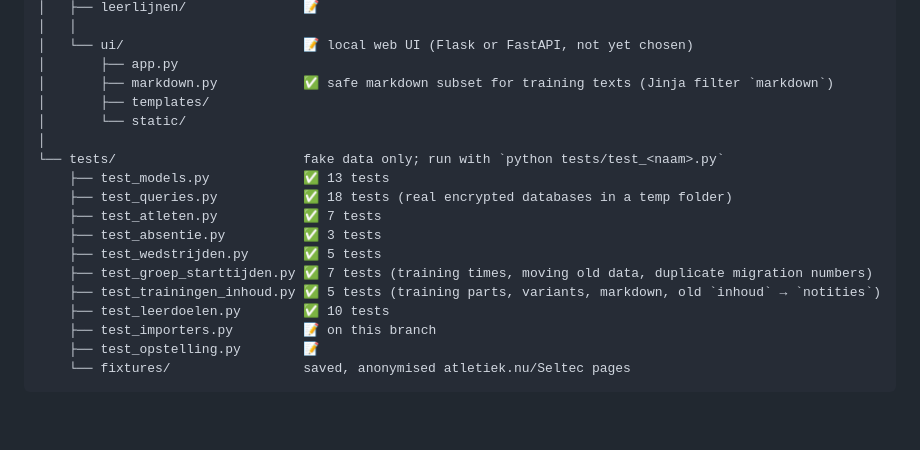
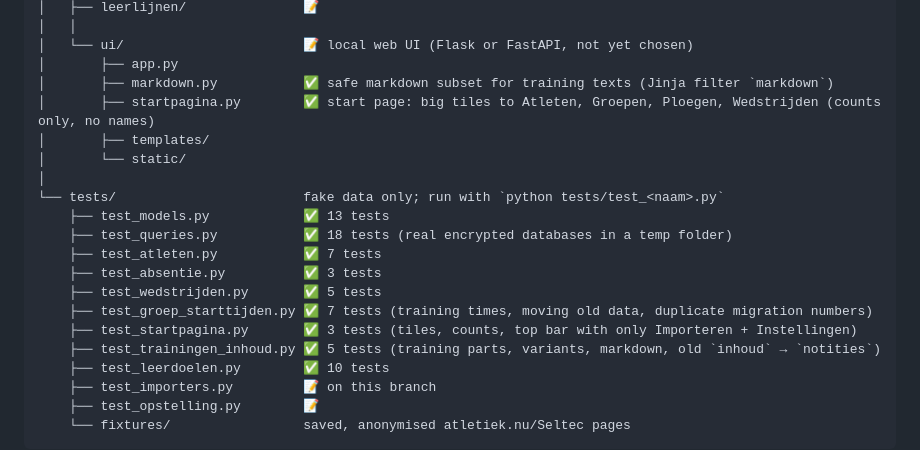
Before and after one commit to rhofm/AVS, a Markdown page: docs/ToC.md, the part around the change. Drawn GitHub-style; blank space fills up the shorter version.

```diff
--- a/docs/ToC.md
+++ b/docs/ToC.md
@@ -118,6 +118,7 @@ AVS/
 │   └── ui/                       📝 local web UI (Flask or FastAPI, not yet chosen)
 │       ├── app.py
 │       ├── markdown.py           ✅ safe markdown subset for training texts (Jinja filter `markdown`)
+│       ├── startpagina.py        ✅ start page: big tiles to Atleten, Groepen, Ploegen, Wedstrijden (counts only, no names)
 │       ├── templates/
 │       └── static/
 │
@@ -128,6 +129,7 @@ AVS/
     ├── test_absentie.py          ✅ 3 tests
     ├── test_wedstrijden.py       ✅ 5 tests
     ├── test_groep_starttijden.py ✅ 7 tests (training times, moving old data, duplicate migration numbers)
+    ├── test_startpagina.py       ✅ 3 tests (tiles, counts, top bar with only Importeren + Instellingen)
     ├── test_trainingen_inhoud.py ✅ 5 tests (training parts, variants, markdown, old `inhoud` → `notities`)
     ├── test_leerdoelen.py        ✅ 10 tests
     ├── test_importers.py         📝 on this branch
```
